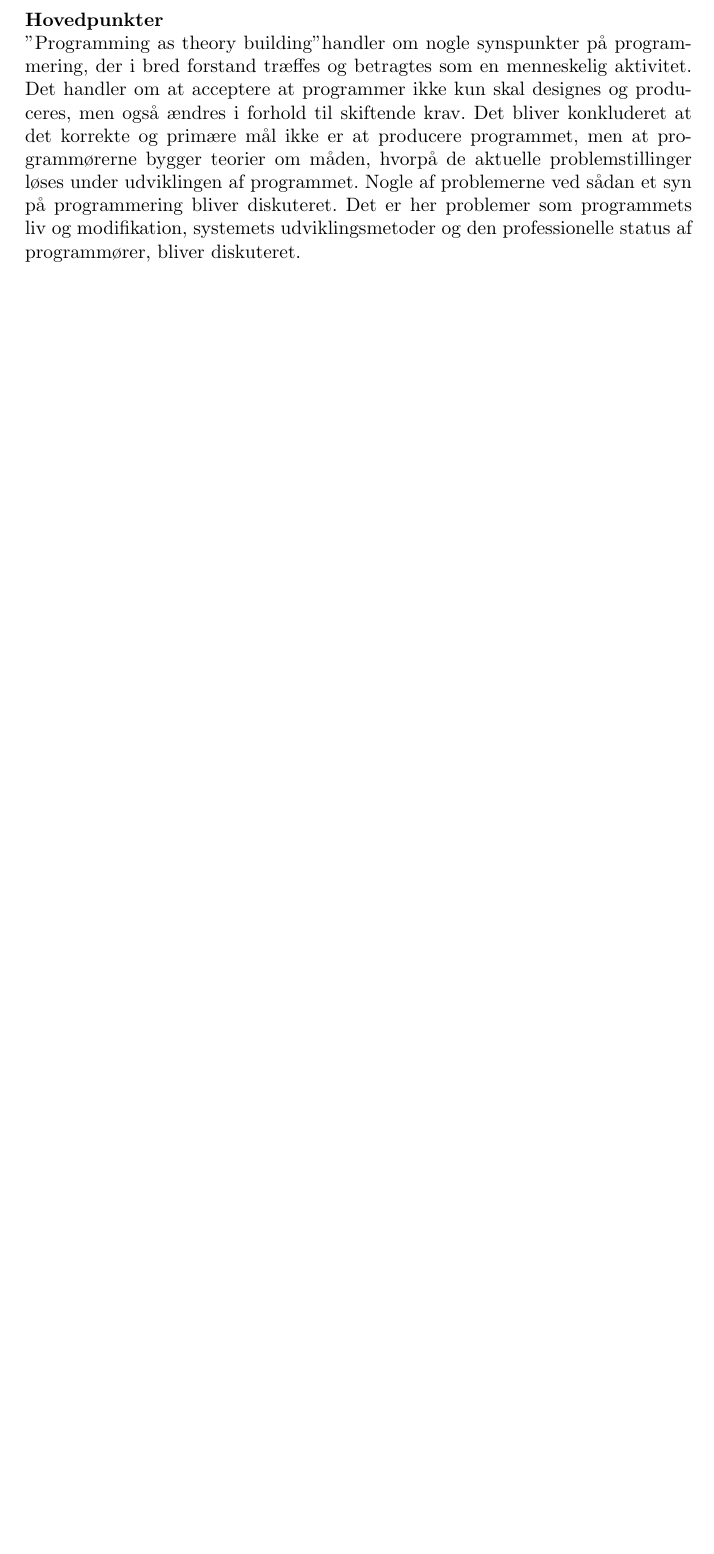
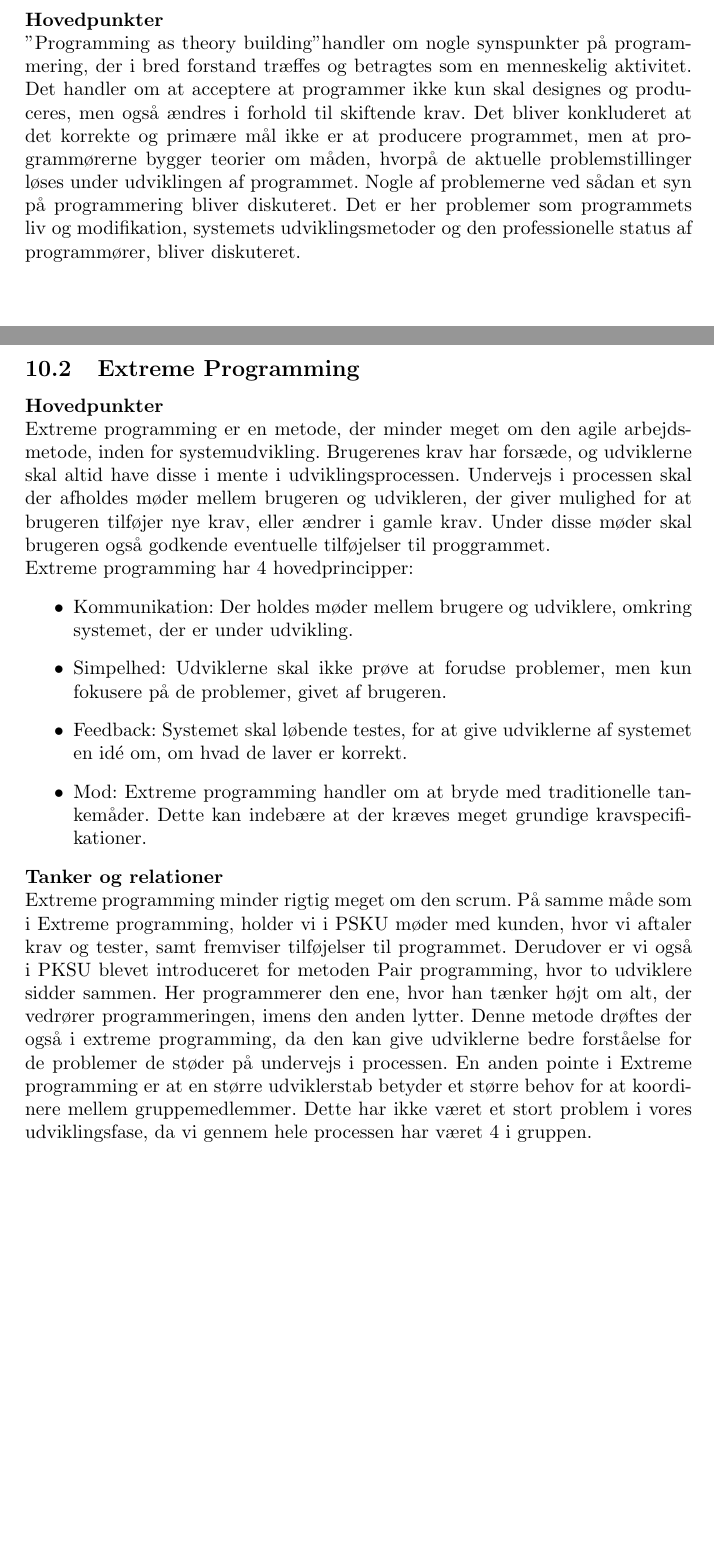
Before and after one commit to CasperAHI/PKSU, a LaTeX document (Skabelon.tex): part of page 27 of 27 before the commit and two parts of pages 27 and 28 of 29 after it, the two joined at a grey line, cut so that both start at the same text, the shorter picture padded with empty space. Compiled offline with pdfLaTeX.

Commit message:
Noget review - resten kommer senaaaaar
guttaaaaar

```diff
--- a/Skabelon.tex
+++ b/Skabelon.tex
@@ -367,7 +367,20 @@ $\bullet$ Python bliver muligvis et problem, da sproget skal ligge på drevet.
 \subsection{Programming as theory building}
 \textbf{Hovedpunkter}\\
 "Programming as theory building" handler om nogle synspunkter på programmering, der i bred forstand træffes og betragtes som en menneskelig aktivitet. Det handler om at acceptere at programmer ikke kun skal designes og produceres, men også ændres i forhold til skiftende krav. Det bliver konkluderet at det korrekte og primære mål ikke er at producere programmet, men at programmørerne bygger teorier om måden, hvorpå de aktuelle problemstillinger løses under udviklingen af programmet. Nogle af problemerne ved sådan et syn på programmering bliver diskuteret. Det er her problemer som programmets liv og modifikation, systemets udviklingsmetoder og den professionelle status af programmører, bliver diskuteret.
-
+\newpage
+\subsection{Extreme Programming}
+\textbf{Hovedpunkter}\\
+Extreme programming er en metode, der minder meget om den agile arbejdsmetode, inden for systemudvikling. Brugerenes krav har forsæde, og udviklerne skal altid have disse i mente i udviklingsprocessen. Undervejs i processen skal der afholdes møder mellem brugeren og udvikleren, der giver mulighed for at brugeren tilføjer nye krav, eller ændrer i gamle krav. Under disse møder skal brugeren også godkende eventuelle tilføjelser til proggrammet.\\
+Extreme programming har 4 hovedprincipper:
+\begin{itemize}
+	\item Kommunikation: Der holdes møder mellem brugere og udviklere, omkring systemet, der er under udvikling.
+	\item Simpelhed: Udviklerne skal ikke prøve at forudse problemer, men kun fokusere på de problemer, givet af brugeren.
+	\item Feedback: Systemet skal løbende testes, for at give udviklerne af systemet en idé om, om hvad de laver er korrekt.
+	\item Mod: Extreme programming handler om at bryde med traditionelle tankemåder. Dette kan indebære at der kræves meget grundige kravspecifikationer.
+\end{itemize}
+\textbf{Tanker og relationer}\\
+Extreme programming minder rigtig meget om den scrum. På samme måde som i Extreme programming, holder vi i PSKU møder med kunden, hvor vi aftaler krav og tester, samt fremviser tilføjelser til programmet. Derudover er vi også i PKSU blevet introduceret for metoden Pair programming, hvor to udviklere sidder sammen. Her programmerer den ene, hvor han tænker højt om alt, der vedrører programmeringen, imens den anden lytter. Denne metode drøftes der også i extreme programming, da den kan give udviklerne bedre forståelse for de problemer de støder på undervejs i processen. En anden pointe i Extreme programming er at en større udviklerstab betyder et større behov for at koordinere mellem gruppemedlemmer. Dette har ikke været et stort problem i vores udviklingsfase, da vi gennem hele processen har været 4 i gruppen.
+\newpage
 \begin{comment}
 \subsection{A Rational Design Process: How and Why to Fake It}
 \textbf{Hovedpunkter}\\
```
Also changed, not shown: Skabelon.tex (1 more changed lines), 5 other files.
